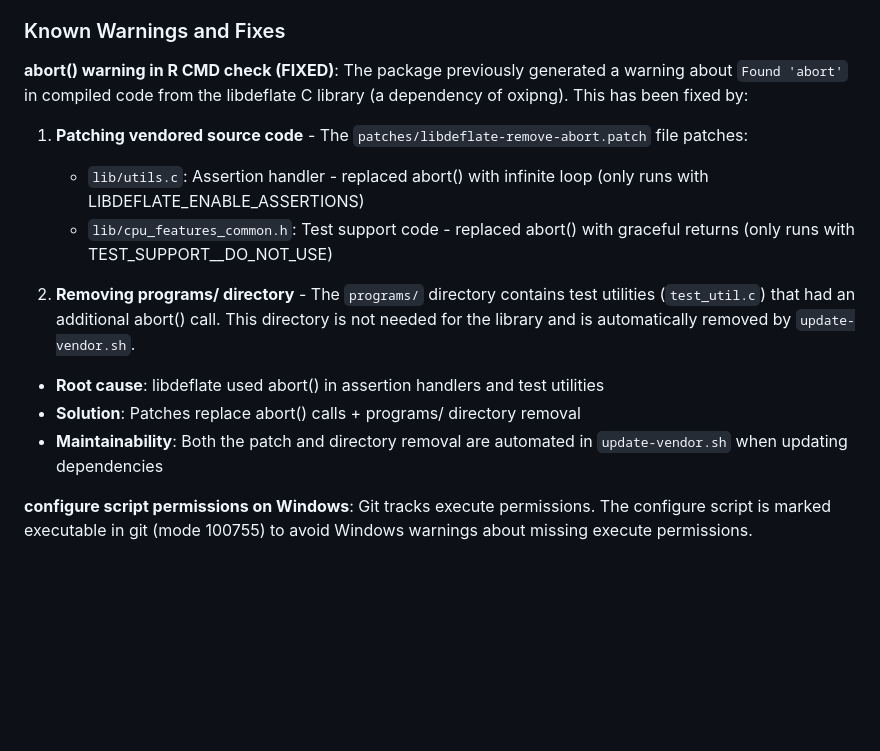
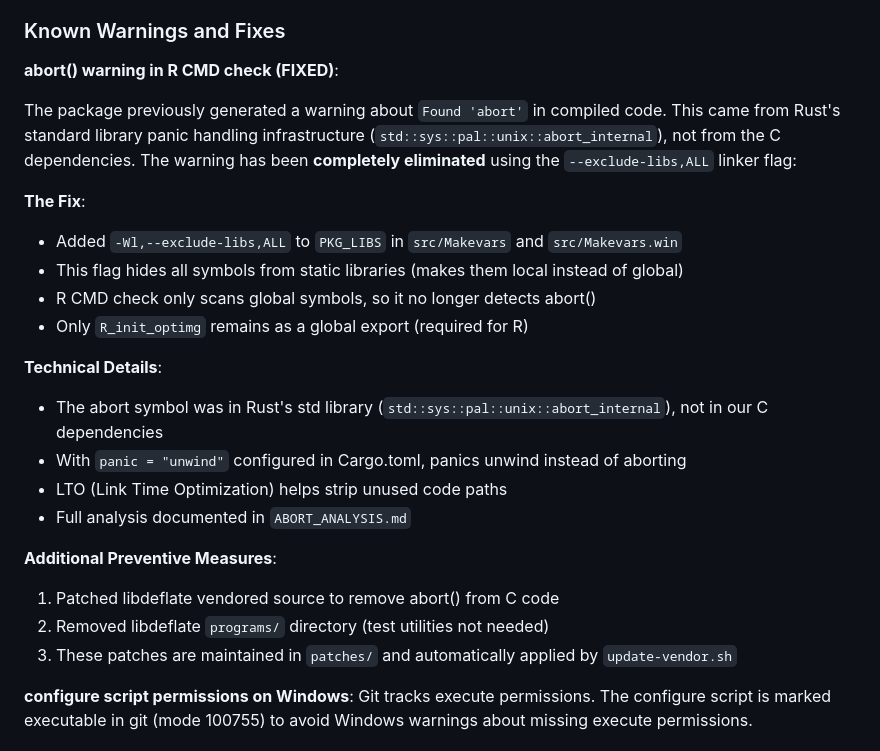
Before and after one commit to yihui/tinyimg, a Markdown page: DEVELOPMENT.md, the part around the change. GitHub-like rendering; blank space fills up the shorter version.

```diff
--- a/DEVELOPMENT.md
+++ b/DEVELOPMENT.md
@@ -256,17 +256,25 @@ CI automatically runs on:
 ### Known Warnings and Fixes
 
 **abort() warning in R CMD check (FIXED)**:
-The package previously generated a warning about `Found 'abort'` in compiled code from the libdeflate C library (a dependency of oxipng). This has been fixed by:
 
-1. **Patching vendored source code** - The `patches/libdeflate-remove-abort.patch` file patches:
-   - `lib/utils.c`: Assertion handler - replaced abort() with infinite loop (only runs with LIBDEFLATE_ENABLE_ASSERTIONS)
-   - `lib/cpu_features_common.h`: Test support code - replaced abort() with graceful returns (only runs with TEST_SUPPORT__DO_NOT_USE)
+The package previously generated a warning about `Found 'abort'` in compiled code. This came from Rust's standard library panic handling infrastructure (`std::sys::pal::unix::abort_internal`), not from the C dependencies. The warning has been **completely eliminated** using the `--exclude-libs,ALL` linker flag:
 
-2. **Removing programs/ directory** - The `programs/` directory contains test utilities (`test_util.c`) that had an additional abort() call. This directory is not needed for the library and is automatically removed by `update-vendor.sh`.
+**The Fix**:
+- Added `-Wl,--exclude-libs,ALL` to `PKG_LIBS` in `src/Makevars` and `src/Makevars.win`
+- This flag hides all symbols from static libraries (makes them local instead of global)
+- R CMD check only scans global symbols, so it no longer detects abort()
+- Only `R_init_optimg` remains as a global export (required for R)
 
-- **Root cause**: libdeflate used abort() in assertion handlers and test utilities
-- **Solution**: Patches replace abort() calls + programs/ directory removal
-- **Maintainability**: Both the patch and directory removal are automated in `update-vendor.sh` when updating dependencies
+**Technical Details**:
+- The abort symbol was in Rust's std library (`std::sys::pal::unix::abort_internal`), not in our C dependencies
+- With `panic = "unwind"` configured in Cargo.toml, panics unwind instead of aborting
+- LTO (Link Time Optimization) helps strip unused code paths
+- Full analysis documented in `ABORT_ANALYSIS.md`
+
+**Additional Preventive Measures**:
+1. Patched libdeflate vendored source to remove abort() from C code
+2. Removed libdeflate `programs/` directory (test utilities not needed)
+3. These patches are maintained in `patches/` and automatically applied by `update-vendor.sh`
 
 **configure script permissions on Windows**:
 Git tracks execute permissions. The configure script is marked executable in git (mode 100755) to avoid Windows warnings about missing execute permissions.
```
Also changed, not shown: ABORT_ANALYSIS.md (+18 -1 lines).
